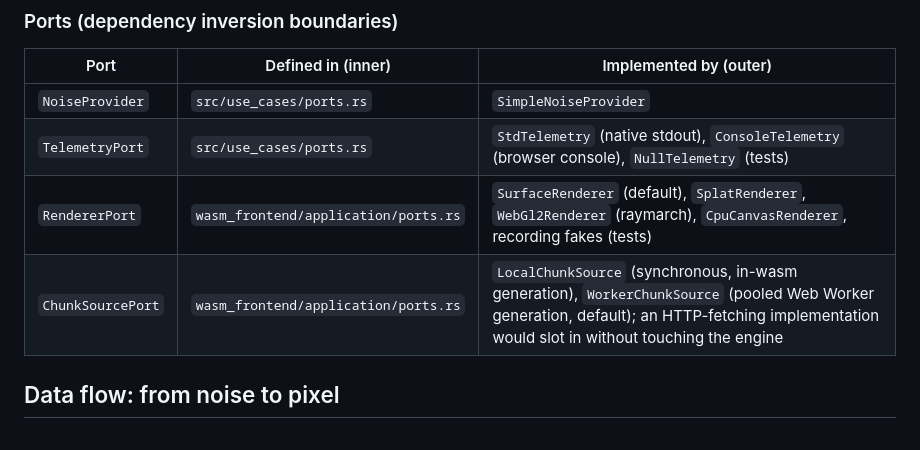
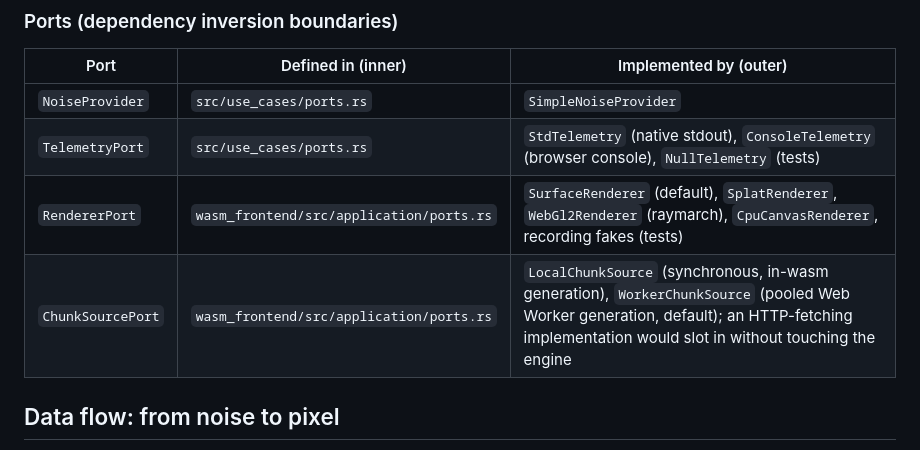
Before and after one commit to jimd-den/vackrooms, a Markdown page: ARCHITECTURE.md, the part around the change. Rendered like a GitHub page.

Commit message:
Update architecture
Co-authored-by: gemini-code-assist[bot] <176961590+gemini-code-assist[bot]@users.noreply.github.com>

```diff
--- a/ARCHITECTURE.md
+++ b/ARCHITECTURE.md
@@ -95,8 +95,8 @@ architecture cop.
 |---|---|---|
 | `NoiseProvider` | `src/use_cases/ports.rs` | `SimpleNoiseProvider` |
 | `TelemetryPort` | `src/use_cases/ports.rs` | `StdTelemetry` (native stdout), `ConsoleTelemetry` (browser console), `NullTelemetry` (tests) |
-| `RendererPort` | `wasm_frontend/application/ports.rs` | `SurfaceRenderer` (default), `SplatRenderer`, `WebGl2Renderer` (raymarch), `CpuCanvasRenderer`, recording fakes (tests) |
-| `ChunkSourcePort` | `wasm_frontend/application/ports.rs` | `LocalChunkSource` (synchronous, in-wasm generation), `WorkerChunkSource` (pooled Web Worker generation, default); an HTTP-fetching implementation would slot in without touching the engine |
+| `RendererPort` | `wasm_frontend/src/application/ports.rs` | `SurfaceRenderer` (default), `SplatRenderer`, `WebGl2Renderer` (raymarch), `CpuCanvasRenderer`, recording fakes (tests) |
+| `ChunkSourcePort` | `wasm_frontend/src/application/ports.rs` | `LocalChunkSource` (synchronous, in-wasm generation), `WorkerChunkSource` (pooled Web Worker generation, default); an HTTP-fetching implementation would slot in without touching the engine |
 
 ## Data flow: from noise to pixel
 
```
